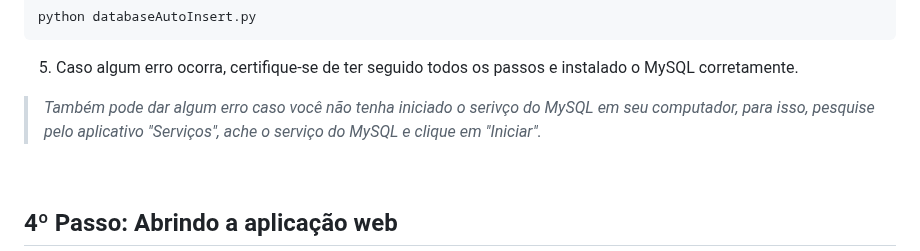
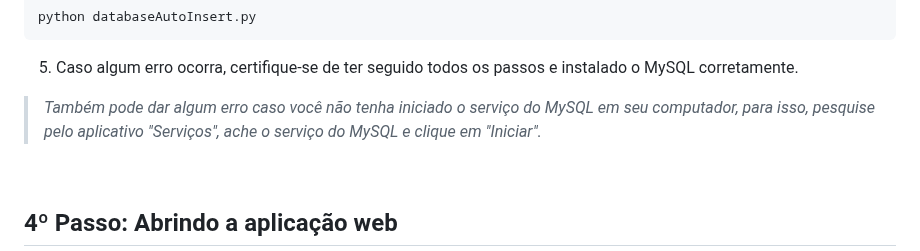
Before and after one commit to equipedevo/API_1, a Markdown page: src/README.md, the part around the change. Rendered like a GitHub page; folded sections open.

Commit message:
Corrigi texto da linha 91

````diff
--- a/src/README.md
+++ b/src/README.md
@@ -88,7 +88,7 @@ Para garantir o sucesso na utilização de nosso sistema, aqui vai uma listinha
   ```
 
   5. Caso algum erro ocorra, certifique-se de ter seguido todos os passos e instalado o MySQL corretamente.
-  > _Também pode dar algum erro caso você não tenha iniciado o serivço do MySQL em seu computador, para isso, pesquise pelo aplicativo "Serviços", ache o serviço do MySQL e clique em "Iniciar"._
+  > _Também pode dar algum erro caso você não tenha iniciado o serviço do MySQL em seu computador, para isso, pesquise pelo aplicativo "Serviços", ache o serviço do MySQL e clique em "Iniciar"._
 
 </details>
 <br>
````
